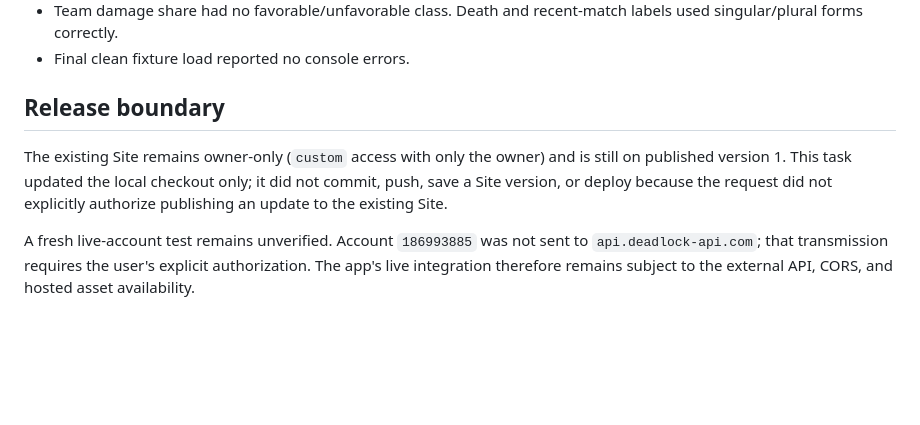
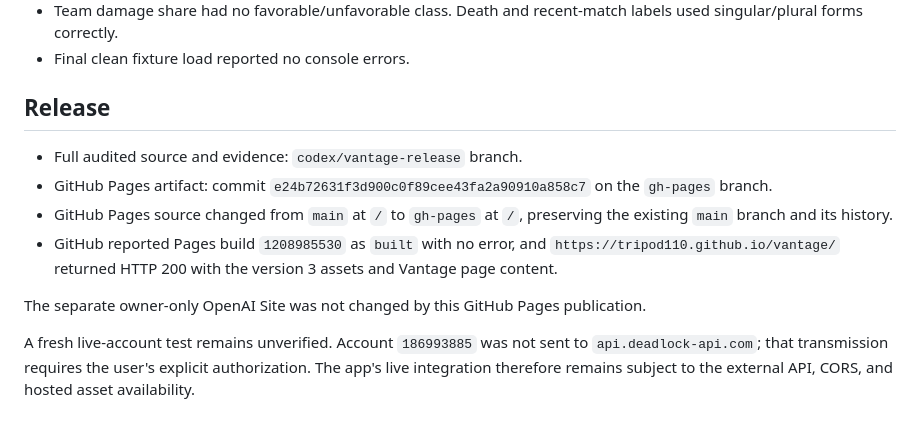
Before and after one commit to Tripod110/vantage, a Markdown page: AUDIT.md, the part around the change. GitHub-like rendering; blank space fills up the shorter version.

Commit message:
Record GitHub Pages release evidence

```diff
--- a/AUDIT.md
+++ b/AUDIT.md
@@ -33,8 +33,13 @@ Local fixture server only; no live account was submitted.
 - Team damage share had no favorable/unfavorable class. Death and recent-match labels used singular/plural forms correctly.
 - Final clean fixture load reported no console errors.
 
-## Release boundary
+## Release
 
-The existing Site remains owner-only (`custom` access with only the owner) and is still on published version 1. This task updated the local checkout only; it did not commit, push, save a Site version, or deploy because the request did not explicitly authorize publishing an update to the existing Site.
+- Full audited source and evidence: `codex/vantage-release` branch.
+- GitHub Pages artifact: commit `e24b72631f3d900c0f89cee43fa2a90910a858c7` on the `gh-pages` branch.
+- GitHub Pages source changed from `main` at `/` to `gh-pages` at `/`, preserving the existing `main` branch and its history.
+- GitHub reported Pages build `1208985530` as `built` with no error, and `https://tripod110.github.io/vantage/` returned HTTP 200 with the version 3 assets and Vantage page content.
+
+The separate owner-only OpenAI Site was not changed by this GitHub Pages publication.
 
 A fresh live-account test remains unverified. Account `186993885` was not sent to `api.deadlock-api.com`; that transmission requires the user's explicit authorization. The app's live integration therefore remains subject to the external API, CORS, and hosted asset availability.
```
